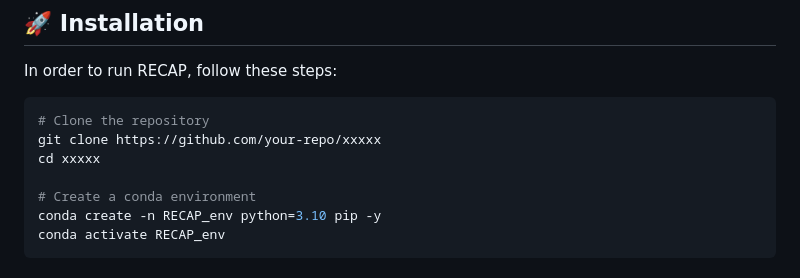
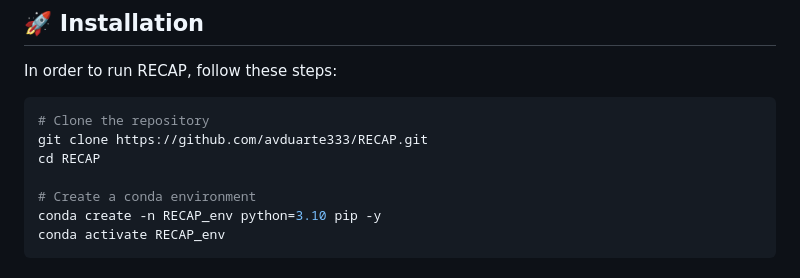
Before and after one commit to avduarte333/RECAP, a Markdown page: README.md, the part around the change. Rendered like a GitHub page.

````diff
--- a/README.md
+++ b/README.md
@@ -20,8 +20,8 @@ In order to run RECAP, follow these steps:
 
 ```bash
 # Clone the repository
-git clone https://github.com/your-repo/xxxxx
-cd xxxxx
+git clone https://github.com/avduarte333/RECAP.git
+cd RECAP
 
 # Create a conda environment
 conda create -n RECAP_env python=3.10 pip -y
````
